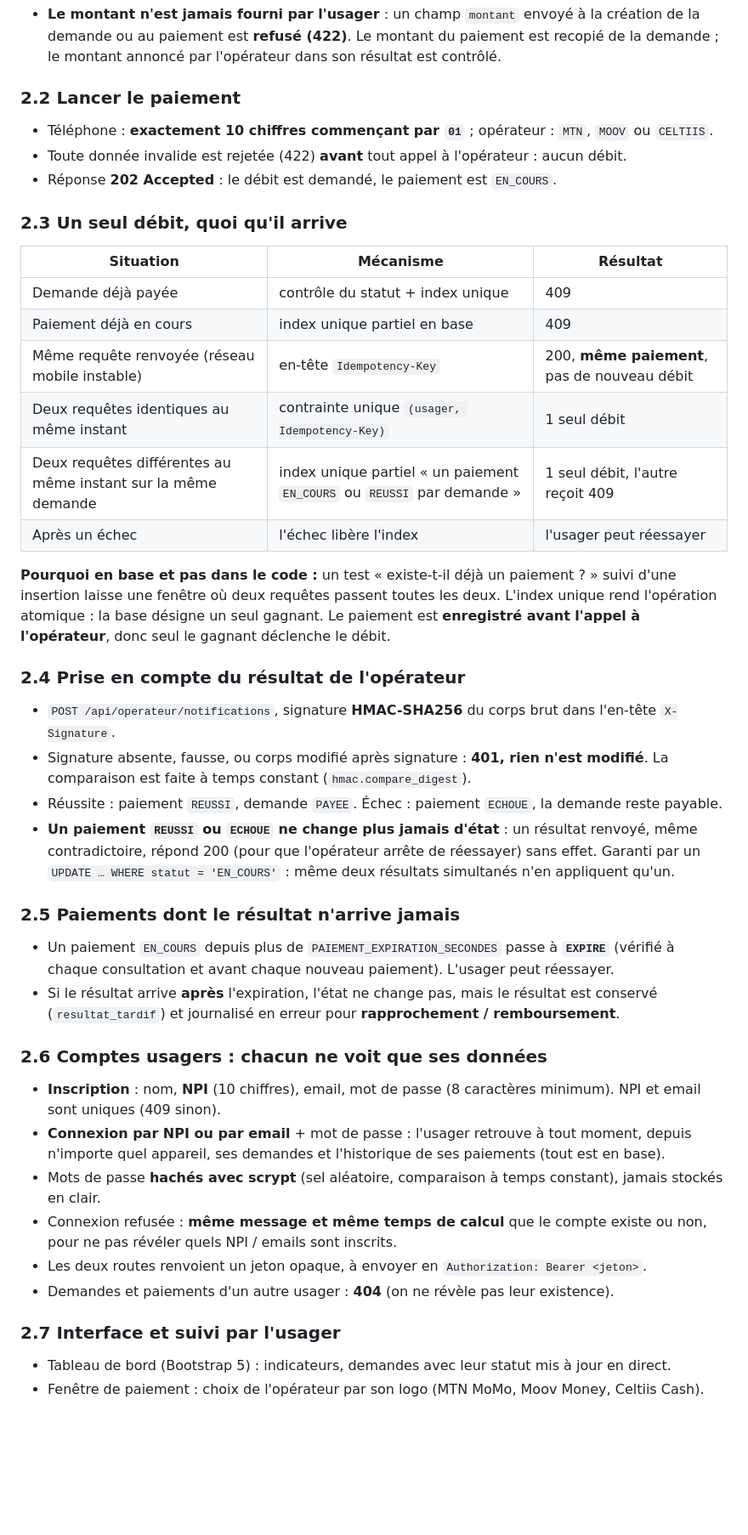
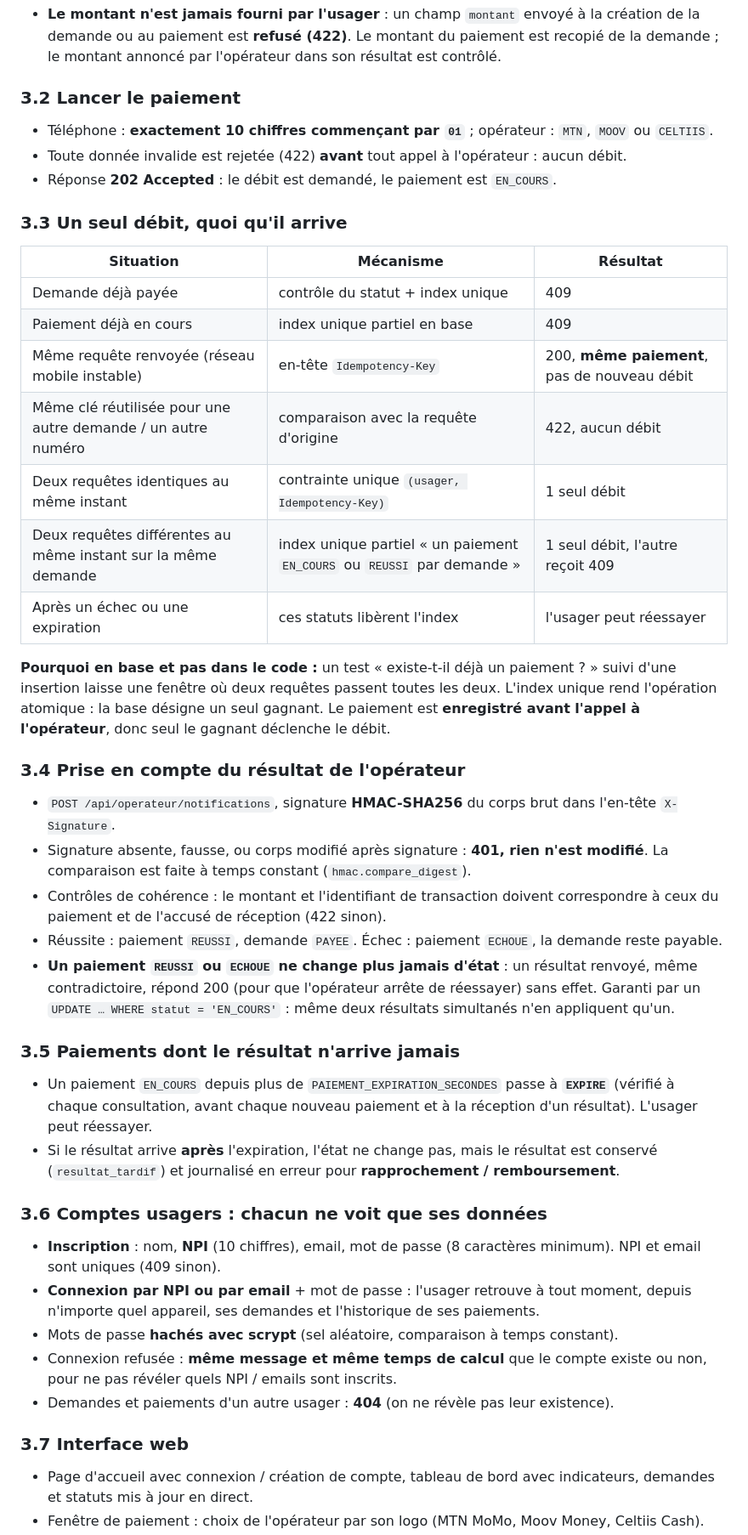
Before and after one commit to BosterJack/paiement-actes, a Markdown page: README.md, the part around one of its changes. Shown at 85% size. Rendered like a GitHub page; blank space fills up the shorter version.

```diff
--- a/README.md
+++ b/README.md
@@ -63,53 +96,57 @@ La base SQLite `paiement_actes.db` est créée automatiquement au démarrage.
   de la demande ou au paiement est **refusé (422)**. Le montant du paiement est recopié de
   la demande ; le montant annoncé par l'opérateur dans son résultat est contrôlé.
 
-### 2.2 Lancer le paiement
+### 3.2 Lancer le paiement
 - Téléphone : **exactement 10 chiffres commençant par `01`** ; opérateur : `MTN`, `MOOV` ou `CELTIIS`.
 - Toute donnée invalide est rejetée (422) **avant** tout appel à l'opérateur : aucun débit.
 - Réponse **202 Accepted** : le débit est demandé, le paiement est `EN_COURS`.
 
-### 2.3 Un seul débit, quoi qu'il arrive
+### 3.3 Un seul débit, quoi qu'il arrive
 | Situation | Mécanisme | Résultat |
 |---|---|---|
 | Demande déjà payée | contrôle du statut + index unique | 409 |
 | Paiement déjà en cours | index unique partiel en base | 409 |
 | Même requête renvoyée (réseau mobile instable) | en-tête `Idempotency-Key` | 200, **même paiement**, pas de nouveau débit |
+| Même clé réutilisée pour une autre demande / un autre numéro | comparaison avec la requête d'origine | 422, aucun débit |
 | Deux requêtes identiques au même instant | contrainte unique `(usager, Idempotency-Key)` | 1 seul débit |
 | Deux requêtes différentes au même instant sur la même demande | index unique partiel « un paiement `EN_COURS` ou `REUSSI` par demande » | 1 seul débit, l'autre reçoit 409 |
-| Après un échec | l'échec libère l'index | l'usager peut réessayer |
+| Après un échec ou une expiration | ces statuts libèrent l'index | l'usager peut réessayer |
 
 **Pourquoi en base et pas dans le code :** un test « existe-t-il déjà un paiement ? » suivi
 d'une insertion laisse une fenêtre où deux requêtes passent toutes les deux. L'index unique
 rend l'opération atomique : la base désigne un seul gagnant. Le paiement est **enregistré
 avant l'appel à l'opérateur**, donc seul le gagnant déclenche le débit.
 
-### 2.4 Prise en compte du résultat de l'opérateur
+### 3.4 Prise en compte du résultat de l'opérateur
 - `POST /api/operateur/notifications`, signature **HMAC-SHA256** du corps brut dans l'en-tête `X-Signature`.
 - Signature absente, fausse, ou corps modifié après signature : **401, rien n'est modifié**.
   La comparaison est faite à temps constant (`hmac.compare_digest`).
+- Contrôles de cohérence : le montant et l'identifiant de transaction doivent correspondre à
+  ceux du paiement et de l'accusé de réception (422 sinon).
 - Réussite : paiement `REUSSI`, demande `PAYEE`. Échec : paiement `ECHOUE`, la demande reste payable.
 - **Un paiement `REUSSI` ou `ECHOUE` ne change plus jamais d'état** : un résultat renvoyé, même
   contradictoire, répond 200 (pour que l'opérateur arrête de réessayer) sans effet.
   Garanti par un `UPDATE … WHERE statut = 'EN_COURS'` : même deux résultats simultanés
   n'en appliquent qu'un.
 
-### 2.5 Paiements dont le résultat n'arrive jamais
+### 3.5 Paiements dont le résultat n'arrive jamais
 - Un paiement `EN_COURS` depuis plus de `PAIEMENT_EXPIRATION_SECONDES` passe à **`EXPIRE`**
-  (vérifié à chaque consultation et avant chaque nouveau paiement). L'usager peut réessayer.
+  (vérifié à chaque consultation, avant chaque nouveau paiement et à la réception d'un résultat).
+  L'usager peut réessayer.
 - Si le résultat arrive **après** l'expiration, l'état ne change pas, mais le résultat est
   conservé (`resultat_tardif`) et journalisé en erreur pour **rapprochement / remboursement**.
 
-### 2.6 Comptes usagers : chacun ne voit que ses données
+### 3.6 Comptes usagers : chacun ne voit que ses données
 - **Inscription** : nom, **NPI** (10 chiffres), email, mot de passe (8 caractères minimum).
   NPI et email sont uniques (409 sinon).
 - **Connexion par NPI ou par email** + mot de passe : l'usager retrouve à tout moment, depuis
-  n'importe quel appareil, ses demandes et l'historique de ses paiements (tout est en base).
-- Mots de passe **hachés avec scrypt** (sel aléatoire, comparaison à temps constant), jamais stockés en clair.
+  n'importe quel appareil, ses demandes et l'historique de ses paiements.
+- Mots de passe **hachés avec scrypt** (sel aléatoire, comparaison à temps constant).
 - Connexion refusée : **même message et même temps de calcul** que le compte existe ou non,
   pour ne pas révéler quels NPI / emails sont inscrits.
-- Les deux routes renvoient un jeton opaque, à envoyer en `Authorization: Bearer <jeton>`.
 - Demandes et paiements d'un autre usager : **404** (on ne révèle pas leur existence).
 
-### 2.7 Interface et suivi par l'usager
-- Tableau de bord (Bootstrap 5) : indicateurs, demandes avec leur statut mis à jour en direct.
+### 3.7 Interface web
+- Page d'accueil avec connexion / création de compte, tableau de bord avec indicateurs,
+  demandes et statuts mis à jour en direct.
 - Fenêtre de paiement : choix de l'opérateur par son logo (MTN MoMo, Moov Money, Celtiis Cash).
```
Also changed, not shown: other parts of README.md (+147 -72 lines).
